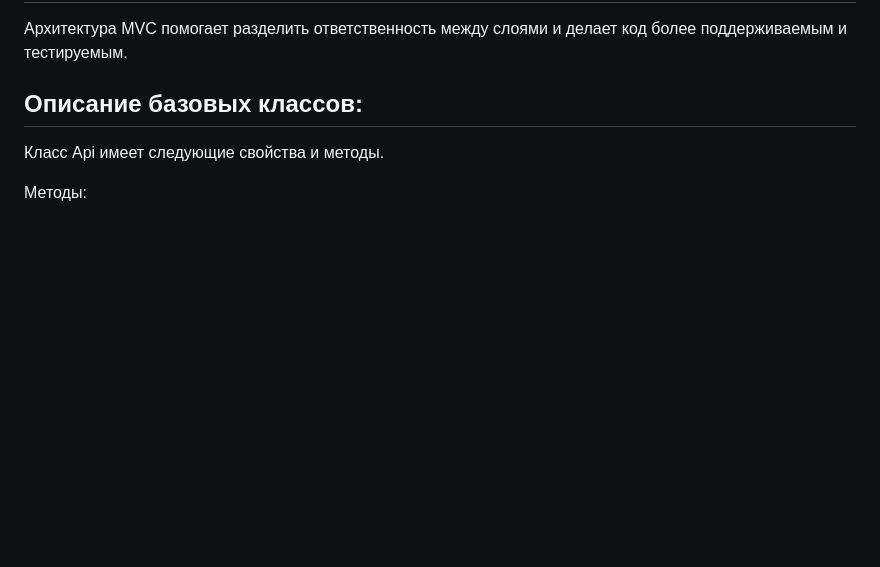
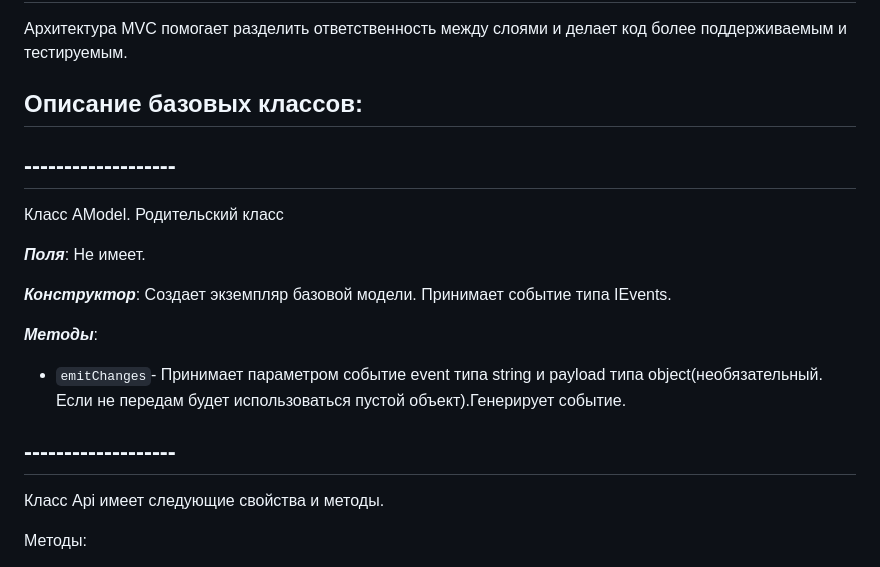
Before and after one commit to el-julia/web-larek-frontend, a Markdown page: README.md, the part around one of its changes. Drawn GitHub-style; blank space fills up the shorter version.

Commit message:
Переписываю документацию. добавила класс AModel

```diff
--- a/README.md
+++ b/README.md
@@ -62,6 +62,20 @@ yarn build
 
 ## Описание базовых классов:
 
+## -------------------
+Класс AModel. Родительский класс
+
+***Поля***:
+Не имеет.
+
+***Конструктор***:
+Создает экземпляр базовой модели.
+Принимает событие типа IEvents.
+
+***Методы***:
+- `emitChanges`- Принимает параметром событие event типа string и payload типа object(необязательный. Если не передам будет использоваться пустой объект).Генерирует событие.
+
+## -------------------
 Класс Api имеет следующие свойства и методы.
 
 Методы:
```
Also changed, not shown: other parts of README.md (+1 -0 lines).
